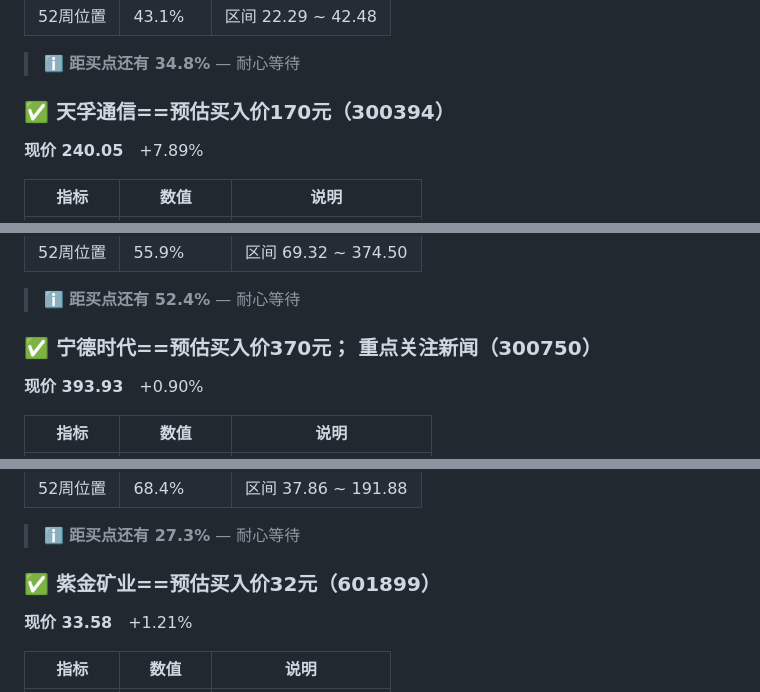
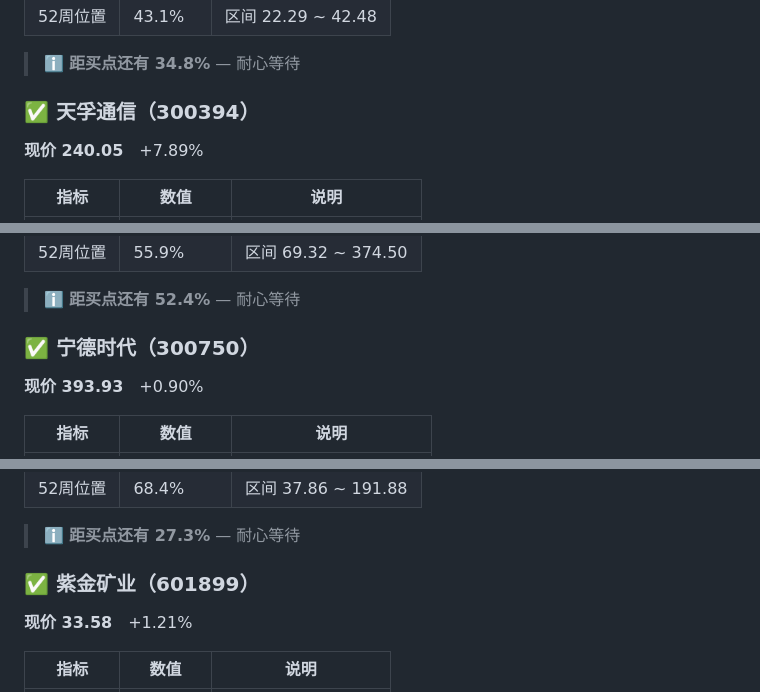
Before and after one commit to Hassen0512/aa-monitor, a Markdown page: reports/2026-08-12.md, 3 parts joined by grey strips. Drawn GitHub-style.

```diff
--- a/reports/2026-08-12.md
+++ b/reports/2026-08-12.md
@@ -73,7 +74,7 @@
 
 > ℹ️ **距买点还有 34.8%** — 耐心等待
 
-### ✅ 天孚通信==预估买入价170元（300394）
+### ✅ 天孚通信（300394）
 
 **现价 240.05**　+7.89%
 
@@ -88,7 +89,7 @@
 
 > ℹ️ **距买点还有 52.4%** — 耐心等待
 
-### ✅ 宁德时代==预估买入价370元； 重点关注新闻（300750）
+### ✅ 宁德时代（300750）
 
 **现价 393.93**　+0.90%
 
@@ -133,7 +149,7 @@
 
 > ℹ️ **距买点还有 27.3%** — 耐心等待
 
-### ✅ 紫金矿业==预估买入价32元（601899）
+### ✅ 紫金矿业（601899）
 
 **现价 33.58**　+1.21%
 
```
Also changed, not shown: other parts of reports/2026-08-12.md (+25 -9 lines).
